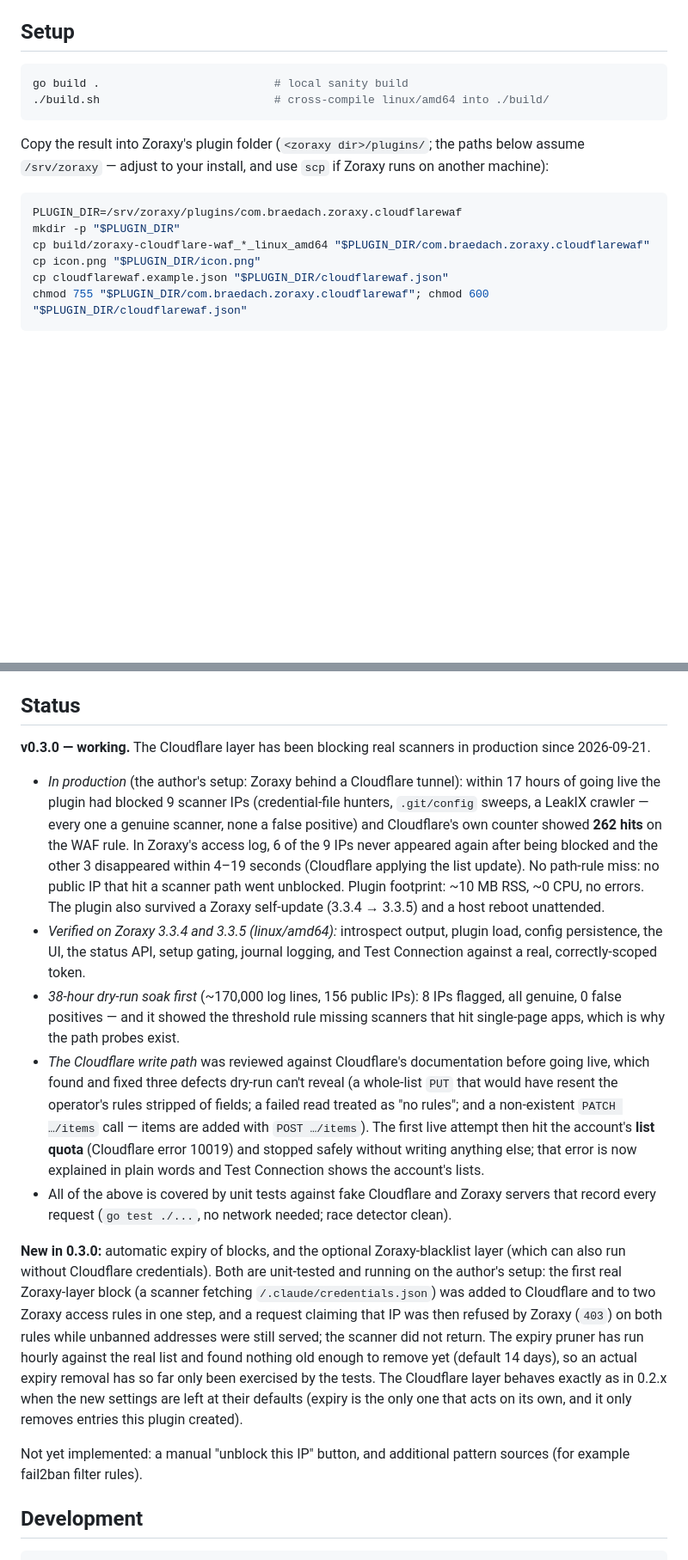
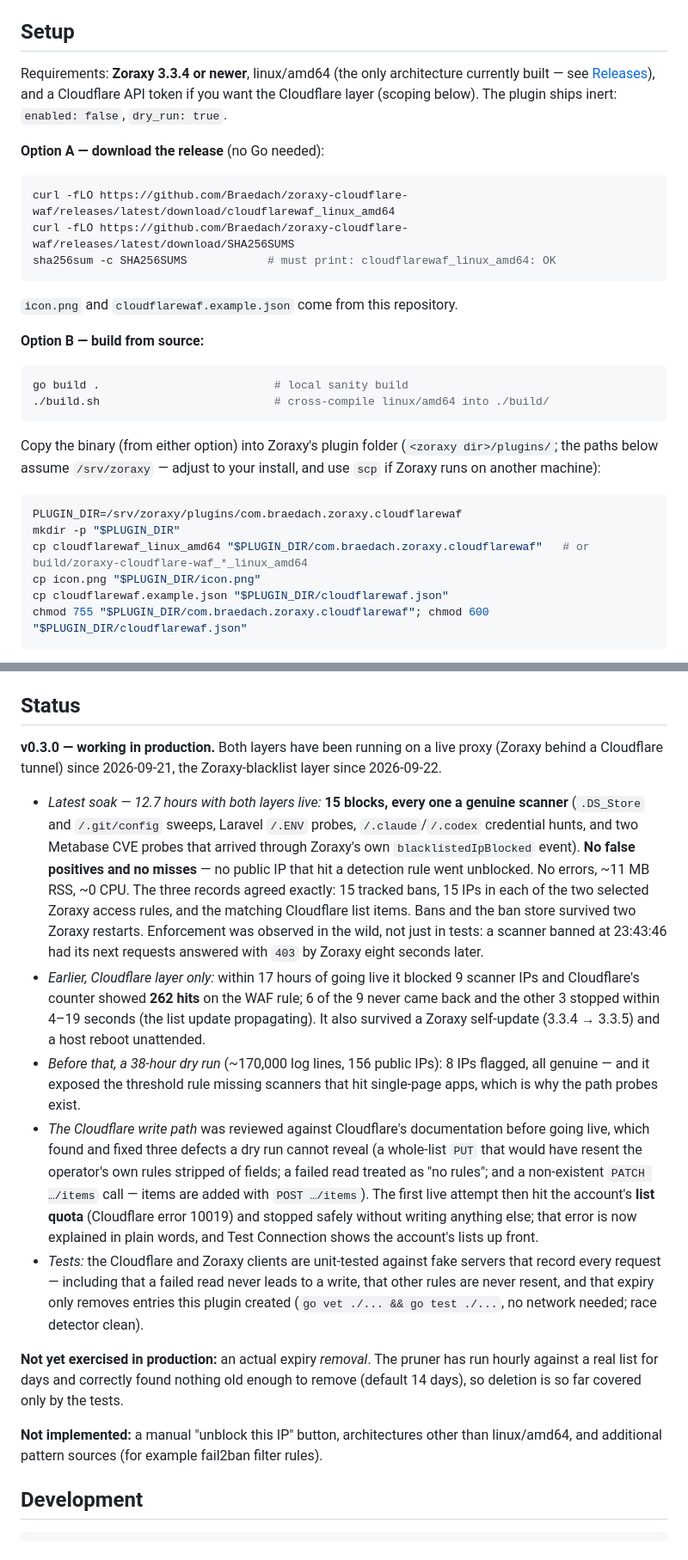
Before and after one commit to Braedach/zoraxy-cloudflare-waf, a Markdown page: README.md, 2 parts joined by grey strips. Shown at 86% size. GitHub-like rendering; blank space fills up the shorter version.

Commit message:
README: install from the published release, requirements, and the v0.3.0 production results
- Setup now offers the release download (with SHA256SUMS verification, no Go needed) alongside building from source, states
  the requirements up front, and notes that installing from Zoraxy's plugin store does the folder/binary/icon work for you.
  The download steps were run end to end: checksum verifies and the binary reports v0.3.0.
- Status rewritten for the 12.7 h soak with both layers live: 15 blocks, all genuine scanners, no false positives, no misses,
  no errors; the three records (ban store, both Zoraxy access rules, Cloudflare list) agreed; bans survived two Zoraxy
  restarts; a banned scanner was answered 403 by Zoraxy 8 s later. Still not exercised in production: an actual expiry removal.

Co-Authored-By: Claude Opus 5 <noreply@anthropic.com>

````diff
--- a/README.md
+++ b/README.md
@@ -94,18 +94,34 @@ rejected rather than blocked. **Always trust `CF-Connecting-IP`, never
 
 ## Setup
 
+Requirements: **Zoraxy 3.3.4 or newer**, linux/amd64 (the only architecture currently built — see
+[Releases](https://github.com/Braedach/zoraxy-cloudflare-waf/releases)), and a Cloudflare API token if you want the Cloudflare
+layer (scoping below). The plugin ships inert: `enabled: false`, `dry_run: true`.
+
+**Option A — download the release** (no Go needed):
+
+```bash
+curl -fLO https://github.com/Braedach/zoraxy-cloudflare-waf/releases/latest/download/cloudflarewaf_linux_amd64
+curl -fLO https://github.com/Braedach/zoraxy-cloudflare-waf/releases/latest/download/SHA256SUMS
+sha256sum -c SHA256SUMS            # must print: cloudflarewaf_linux_amd64: OK
+```
+
+`icon.png` and `cloudflarewaf.example.json` come from this repository.
+
+**Option B — build from source:**
+
 ```bash
 go build .                          # local sanity build
 ./build.sh                          # cross-compile linux/amd64 into ./build/
 ```
 
-Copy the result into Zoraxy's plugin folder (`<zoraxy dir>/plugins/`; the paths below assume `/srv/zoraxy` —
+Copy the binary (from either option) into Zoraxy's plugin folder (`<zoraxy dir>/plugins/`; the paths below assume `/srv/zoraxy` —
 adjust to your install, and use `scp` if Zoraxy runs on another machine):
 
 ```bash
 PLUGIN_DIR=/srv/zoraxy/plugins/com.braedach.zoraxy.cloudflarewaf
 mkdir -p "$PLUGIN_DIR"
-cp build/zoraxy-cloudflare-waf_*_linux_amd64 "$PLUGIN_DIR/com.braedach.zoraxy.cloudflarewaf"
+cp cloudflarewaf_linux_amd64 "$PLUGIN_DIR/com.braedach.zoraxy.cloudflarewaf"   # or build/zoraxy-cloudflare-waf_*_linux_amd64
 cp icon.png "$PLUGIN_DIR/icon.png"
 cp cloudflarewaf.example.json "$PLUGIN_DIR/cloudflarewaf.json"
 chmod 755 "$PLUGIN_DIR/com.braedach.zoraxy.cloudflarewaf"; chmod 600 "$PLUGIN_DIR/cloudflarewaf.json"
@@ -297,36 +316,35 @@ the CSRF token (injected into the page as `{{.csrfToken}}`) back in an **`X-CSRF
 
 ## Status
 
-**v0.3.0 — working.** The Cloudflare layer has been blocking real scanners in production since 2026-09-21.
+**v0.3.0 — working in production.** Both layers have been running on a live proxy (Zoraxy behind a Cloudflare tunnel) since
+2026-09-21, the Zoraxy-blacklist layer since 2026-09-22.
 
-- *In production* (the author's setup: Zoraxy behind a Cloudflare tunnel): within 17 hours of going live the
-  plugin had blocked 9 scanner IPs (credential-file hunters, `.git/config` sweeps, a LeakIX crawler — every one a genuine
-  scanner, none a false positive) and Cloudflare's own counter showed **262 hits** on the WAF rule. In Zoraxy's access log,
-  6 of the 9 IPs never appeared again after being blocked and the other 3 disappeared within 4–19 seconds (Cloudflare
-  applying the list update). No path-rule miss: no public IP that hit a scanner path went unblocked. Plugin footprint:
-  ~10 MB RSS, ~0 CPU, no errors. The plugin also survived a Zoraxy self-update (3.3.4 → 3.3.5) and a host reboot unattended.
-- *Verified on Zoraxy 3.3.4 and 3.3.5 (linux/amd64):* introspect output, plugin load, config persistence, the UI, the status
-  API, setup gating, journal logging, and Test Connection against a real, correctly-scoped token.
-- *38-hour dry-run soak first* (~170,000 log lines, 156 public IPs): 8 IPs flagged, all genuine, 0 false positives — and it
-  showed the threshold rule missing scanners that hit single-page apps, which is why the path probes exist.
-- *The Cloudflare write path* was reviewed against Cloudflare's documentation before going live, which found and fixed
-  three defects dry-run can't reveal (a whole-list `PUT` that would have resent the operator's rules stripped of fields; a
-  failed read treated as "no rules"; and a non-existent `PATCH …/items` call — items are added with `POST …/items`). The
-  first live attempt then hit the account's **list quota** (Cloudflare error 10019) and stopped safely without writing
-  anything else; that error is now explained in plain words and Test Connection shows the account's lists.
-- All of the above is covered by unit tests against fake Cloudflare and Zoraxy servers that record every request
-  (`go test ./...`, no network needed; race detector clean).
+- *Latest soak — 12.7 hours with both layers live:* **15 blocks, every one a genuine scanner** (`.DS_Store` and `/.git/config`
+  sweeps, Laravel `/.ENV` probes, `/.claude`/`/.codex` credential hunts, and two Metabase CVE probes that arrived through
+  Zoraxy's own `blacklistedIpBlocked` event). **No false positives and no misses** — no public IP that hit a detection rule went
+  unblocked. No errors, ~11 MB RSS, ~0 CPU. The three records agreed exactly: 15 tracked bans, 15 IPs in each of the two selected
+  Zoraxy access rules, and the matching Cloudflare list items. Bans and the ban store survived two Zoraxy restarts.
+  Enforcement was observed in the wild, not just in tests: a scanner banned at 23:43:46 had its next requests answered with `403`
+  by Zoraxy eight seconds later.
+- *Earlier, Cloudflare layer only:* within 17 hours of going live it blocked 9 scanner IPs and Cloudflare's counter showed **262
+  hits** on the WAF rule; 6 of the 9 never came back and the other 3 stopped within 4–19 seconds (the list update propagating).
+  It also survived a Zoraxy self-update (3.3.4 → 3.3.5) and a host reboot unattended.
+- *Before that, a 38-hour dry run* (~170,000 log lines, 156 public IPs): 8 IPs flagged, all genuine — and it exposed the
+  threshold rule missing scanners that hit single-page apps, which is why the path probes exist.
+- *The Cloudflare write path* was reviewed against Cloudflare's documentation before going live, which found and fixed three
+  defects a dry run cannot reveal (a whole-list `PUT` that would have resent the operator's own rules stripped of fields; a failed
+  read treated as "no rules"; and a non-existent `PATCH …/items` call — items are added with `POST …/items`). The first live
+  attempt then hit the account's **list quota** (Cloudflare error 10019) and stopped safely without writing anything else; that
+  error is now explained in plain words, and Test Connection shows the account's lists up front.
+- *Tests:* the Cloudflare and Zoraxy clients are unit-tested against fake servers that record every request — including that a
+  failed read never leads to a write, that other rules are never resent, and that expiry only removes entries this plugin created
+  (`go vet ./... && go test ./...`, no network needed; race detector clean).
 
-**New in 0.3.0:** automatic expiry of blocks, and the optional Zoraxy-blacklist layer (which can also run without Cloudflare
-credentials). Both are unit-tested and running on the author's setup: the first real Zoraxy-layer block (a scanner fetching
-`/.claude/credentials.json`) was added to Cloudflare and to two Zoraxy access rules in one step, and a request claiming that IP
-was then refused by Zoraxy (`403`) on both rules while unbanned addresses were still served; the scanner did not return. The
-expiry pruner has run hourly against the real list and found nothing old enough to remove yet (default 14 days), so an actual
-expiry removal has so far only been exercised by the tests. The Cloudflare layer behaves exactly as in 0.2.x when the new
-settings are left at their defaults (expiry is the only one that acts on its own, and it only removes entries this plugin
-created).
+**Not yet exercised in production:** an actual expiry *removal*. The pruner has run hourly against a real list for days and
+correctly found nothing old enough to remove (default 14 days), so deletion is so far covered only by the tests.
 
-Not yet implemented: a manual "unblock this IP" button, and additional pattern sources (for example fail2ban filter rules).
+**Not implemented:** a manual "unblock this IP" button, architectures other than linux/amd64, and additional pattern sources
+(for example fail2ban filter rules).
 
 ## Development
 
````
Also changed, not shown: other parts of README.md (+3 -0 lines).
